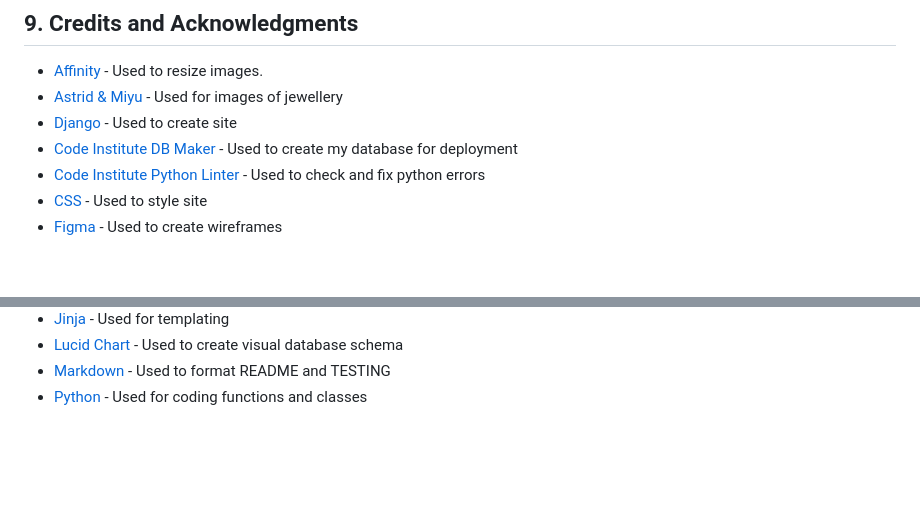
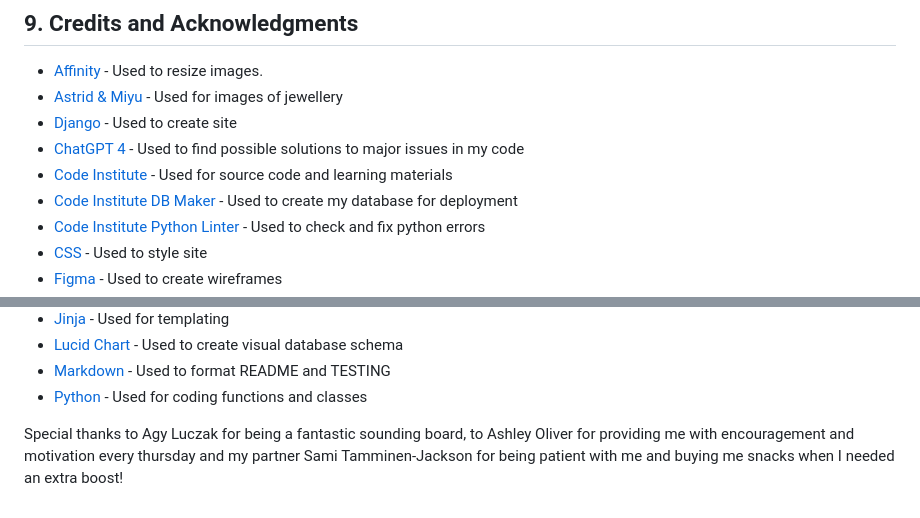
Before and after one commit to lrchnnng/craft-collective, a Markdown page: README.md, 2 parts joined by grey strips. Rendered like a GitHub page; blank space fills up the shorter version.

Commit message:
added extra acknowledgments

```diff
--- a/README.md
+++ b/README.md
@@ -377,6 +377,8 @@ I chose to connect my app to GitHub in order to manually deploy the app once I h
 * [Affinity](https://affinity.serif.com/en-gb/designer/) - Used to resize images.
 * [Astrid & Miyu](https://www.astridandmiyu.com/) - Used for images of jewellery
 * [Django](https://www.djangoproject.com/) - Used to create site
+* [ChatGPT 4](https://chat.openai.com/) - Used to find possible solutions to major issues in my code
+* [Code Institute](https://learn.codeinstitute.net/dashboard) - Used for source code and learning materials
 * [Code Institute DB Maker](https://dbs.ci-dbs.net/) - Used to create my database for deployment
 * [Code Institute Python Linter](https://pep8ci.herokuapp.com/) - Used to check and fix python errors
 * [CSS](https://developer.mozilla.org/en-US/docs/Learn/Getting_started_with_the_web/CSS_basics) - Used to style site
@@ -390,3 +392,5 @@ I chose to connect my app to GitHub in order to manually deploy the app once I h
 * [Lucid Chart](https://www.lucidchart.com/) - Used to create visual database schema
 * [Markdown](https://www.markdownguide.org/) - Used to format README and TESTING
 * [Python](https://www.python.org/) - Used for coding functions and classes
+
+Special thanks to Agy Luczak for being a fantastic sounding board, to Ashley Oliver for providing me with encouragement and motivation every thursday and my partner Sami Tamminen-Jackson for being patient with me and buying me snacks when I needed an extra boost!
```
